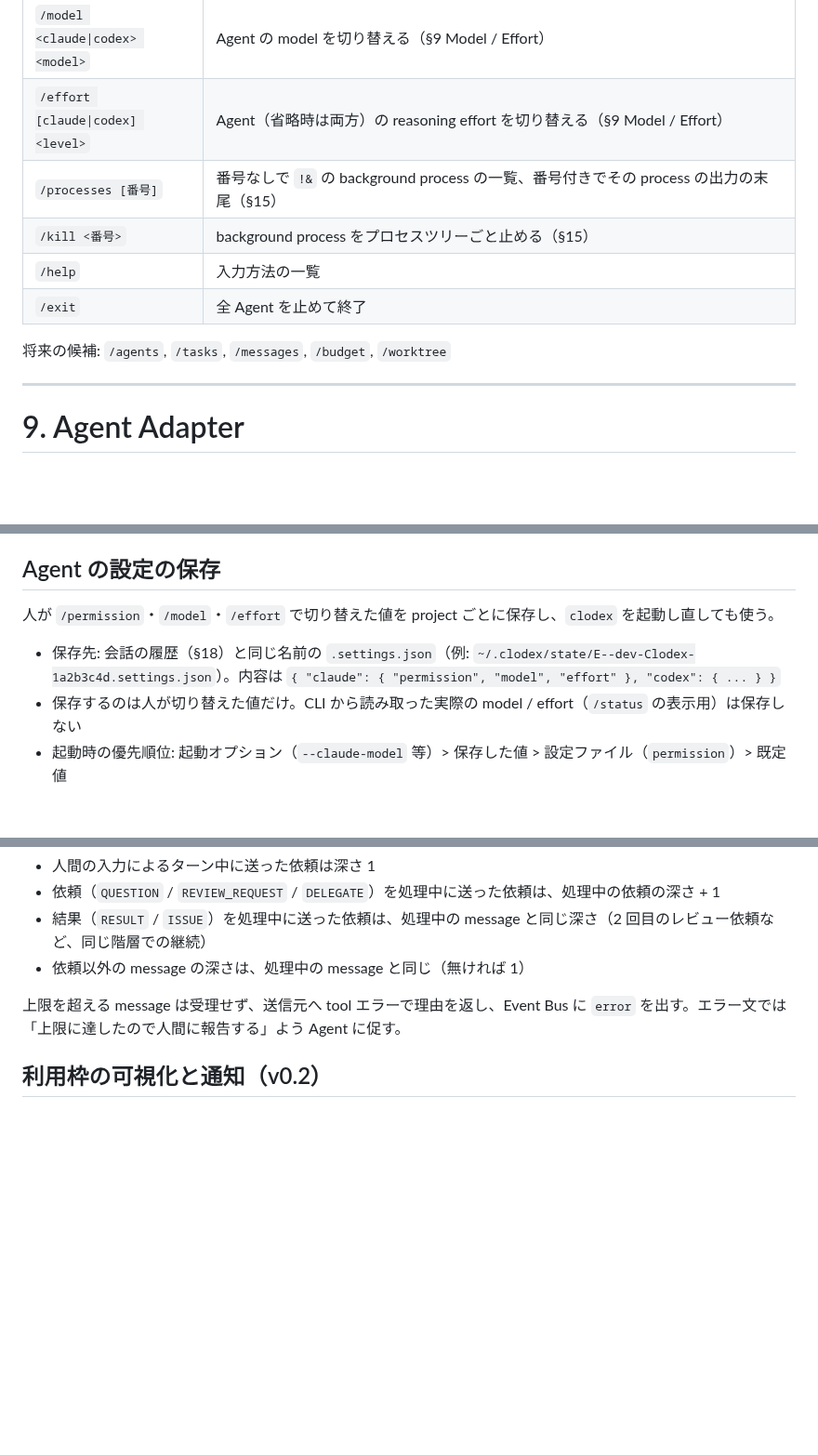
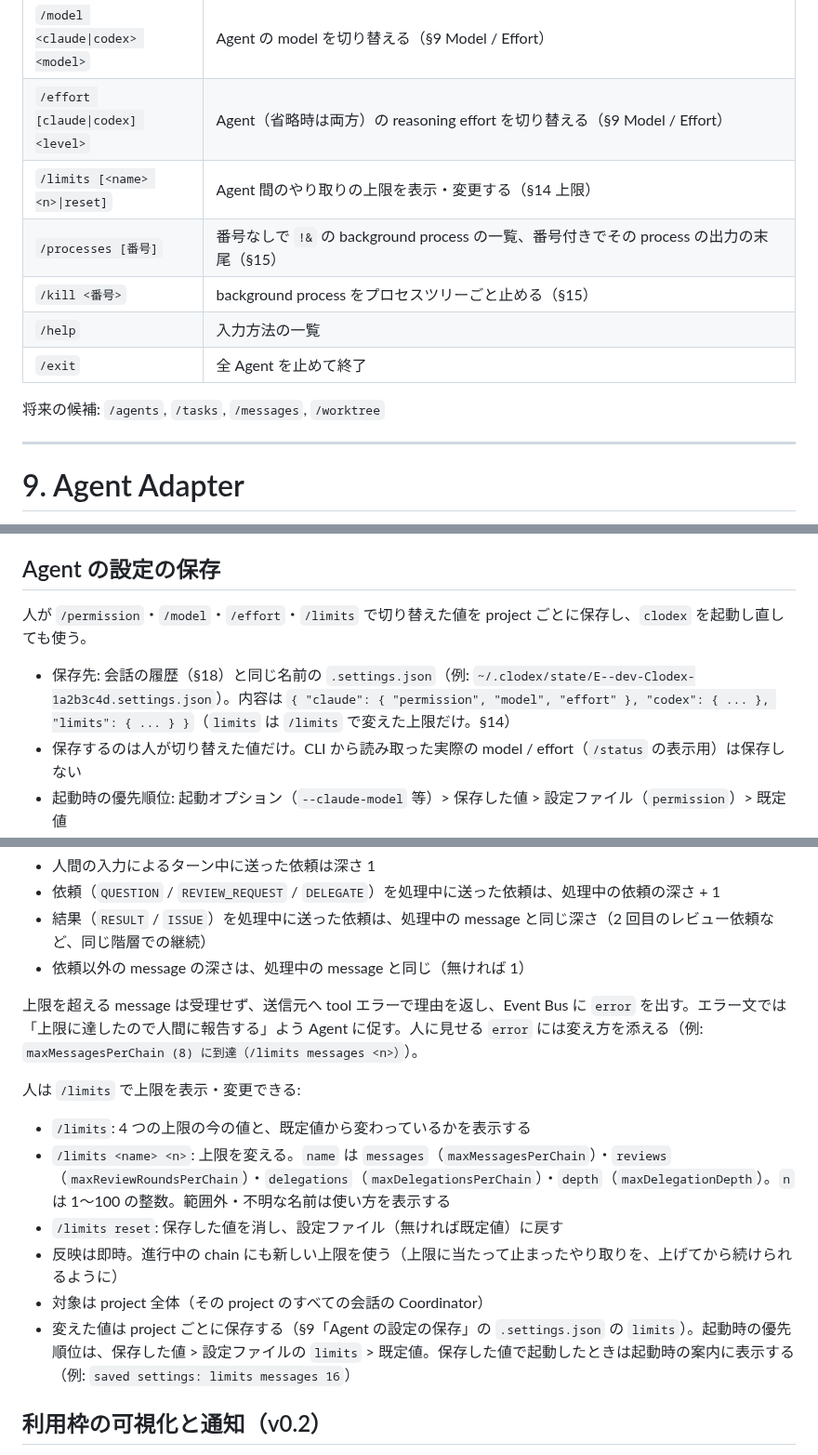
Before and after one commit to HiraG-62/Clodex, a Markdown page: docs/DESIGN.md, 3 parts joined by grey strips. Shown at 93% size. Rendered like a GitHub page; blank space fills up the shorter version.

Commit message:
docs: Agent 間のやり取りの上限を /limits で変える方針を記す
Co-Authored-By: Claude Opus 5.5 <noreply@anthropic.com>

```diff
--- a/docs/DESIGN.md
+++ b/docs/DESIGN.md
@@ -470,12 +470,13 @@ Internal command（v0.1）:
 | `/permission [claude\|codex] <read-only\|edit\|full>` | Agent（省略時は両方）の権限レベルを切り替える（§9 Permission） |
 | `/model <claude\|codex> <model>` | Agent の model を切り替える（§9 Model / Effort） |
 | `/effort [claude\|codex] <level>` | Agent（省略時は両方）の reasoning effort を切り替える（§9 Model / Effort） |
+| `/limits [<name> <n>\|reset]` | Agent 間のやり取りの上限を表示・変更する（§14 上限） |
 | `/processes [番号]` | 番号なしで `!&` の background process の一覧、番号付きでその process の出力の末尾（§15） |
 | `/kill <番号>` | background process をプロセスツリーごと止める（§15） |
 | `/help` | 入力方法の一覧 |
 | `/exit` | 全 Agent を止めて終了 |
 
-将来の候補: `/agents`, `/tasks`, `/messages`, `/budget`, `/worktree`
+将来の候補: `/agents`, `/tasks`, `/messages`, `/worktree`
 
 ---
 
@@ -587,9 +588,9 @@ Adapter の必須処理:
 
 ## Agent の設定の保存
 
-人が `/permission`・`/model`・`/effort` で切り替えた値を project ごとに保存し、`clodex` を起動し直しても使う。
-
-- 保存先: 会話の履歴（§18）と同じ名前の `.settings.json`（例: `~/.clodex/state/E--dev-Clodex-1a2b3c4d.settings.json`）。内容は `{ "claude": { "permission", "model", "effort" }, "codex": { ... } }`
+人が `/permission`・`/model`・`/effort`・`/limits` で切り替えた値を project ごとに保存し、`clodex` を起動し直しても使う。
+
+- 保存先: 会話の履歴（§18）と同じ名前の `.settings.json`（例: `~/.clodex/state/E--dev-Clodex-1a2b3c4d.settings.json`）。内容は `{ "claude": { "permission", "model", "effort" }, "codex": { ... }, "limits": { ... } }`（`limits` は `/limits` で変えた上限だけ。§14）
 - 保存するのは人が切り替えた値だけ。CLI から読み取った実際の model / effort（`/status` の表示用）は保存しない
 - 起動時の優先順位: 起動オプション（`--claude-model` 等）> 保存した値 > 設定ファイル（`permission`）> 既定値
 - 保存した値で起動したときは、起動時の案内に表示する（例: `saved settings: claude permission full`）。`full` が黙って引き継がれないようにする
@@ -925,7 +926,16 @@ Agent 同士が無限に会話しないよう hard limit を持つ。
 - 結果（`RESULT` / `ISSUE`）を処理中に送った依頼は、処理中の message と同じ深さ（2 回目のレビュー依頼など、同じ階層での継続）
 - 依頼以外の message の深さは、処理中の message と同じ（無ければ 1）
 
-上限を超える message は受理せず、送信元へ tool エラーで理由を返し、Event Bus に `error` を出す。エラー文では「上限に達したので人間に報告する」よう Agent に促す。
+上限を超える message は受理せず、送信元へ tool エラーで理由を返し、Event Bus に `error` を出す。エラー文では「上限に達したので人間に報告する」よう Agent に促す。人に見せる `error` には変え方を添える（例: `maxMessagesPerChain (8) に到達（/limits messages <n>）`）。
+
+人は `/limits` で上限を表示・変更できる:
+
+- `/limits`: 4 つの上限の今の値と、既定値から変わっているかを表示する
+- `/limits <name> <n>`: 上限を変える。`name` は `messages`（`maxMessagesPerChain`）・`reviews`（`maxReviewRoundsPerChain`）・`delegations`（`maxDelegationsPerChain`）・`depth`（`maxDelegationDepth`）。`n` は 1〜100 の整数。範囲外・不明な名前は使い方を表示する
+- `/limits reset`: 保存した値を消し、設定ファイル（無ければ既定値）に戻す
+- 反映は即時。進行中の chain にも新しい上限を使う（上限に当たって止まったやり取りを、上げてから続けられるように）
+- 対象は project 全体（その project のすべての会話の Coordinator）
+- 変えた値は project ごとに保存する（§9「Agent の設定の保存」の `.settings.json` の `limits`）。起動時の優先順位は、保存した値 > 設定ファイルの `limits` > 既定値。保存した値で起動したときは起動時の案内に表示する（例: `saved settings: limits messages 16`）
 
 ## 利用枠の可視化と通知（v0.2）
 
```
Also changed, not shown: docs/specs/limits-command.md (added, +27 -0 lines).
